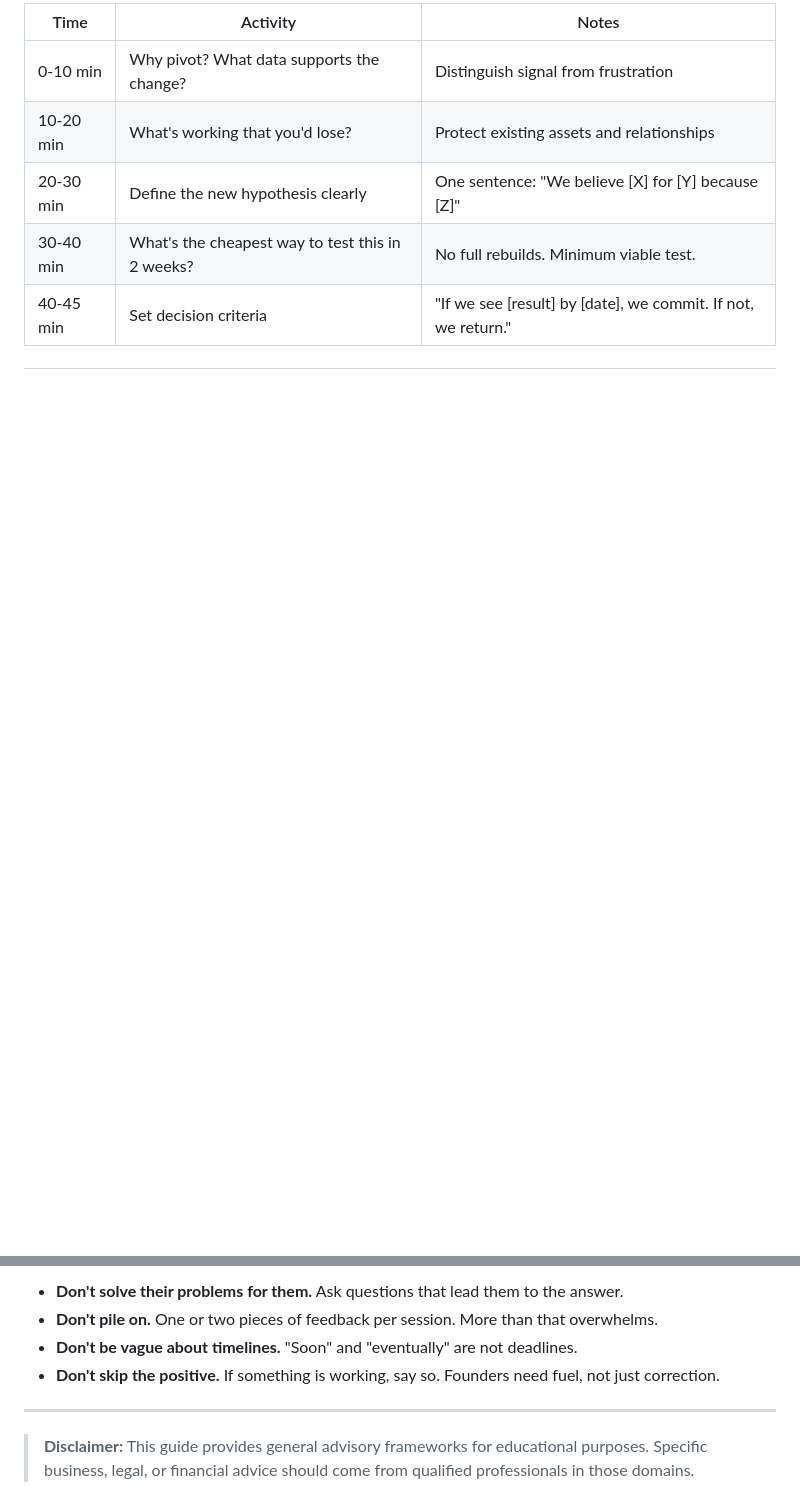
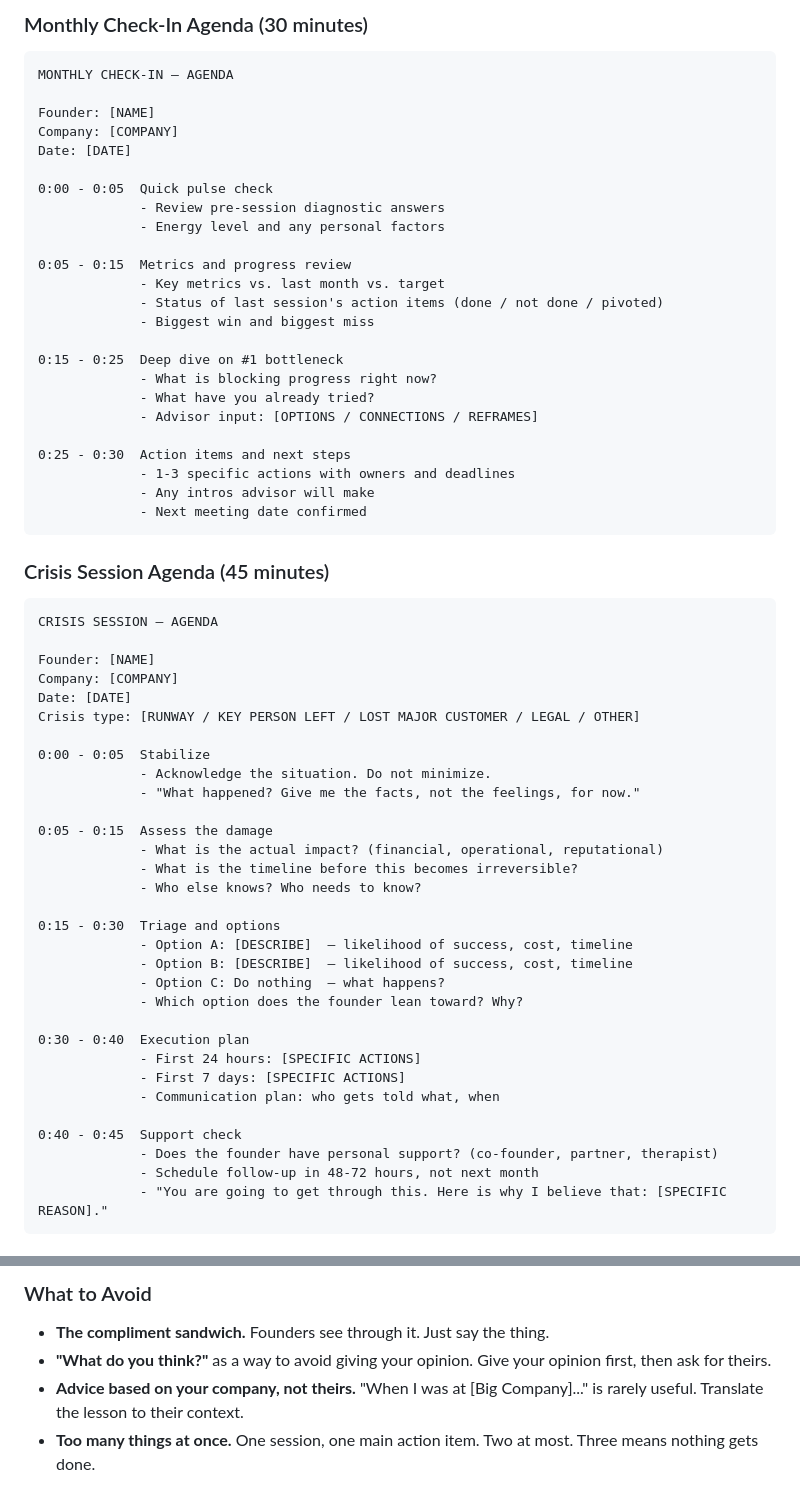
Before and after one commit to dougdevitre/access-to-business, a Markdown page: references/advisor/session-prep.md, 2 parts joined by grey strips. Drawn GitHub-style; blank space fills up the shorter version.

````diff
--- a/references/advisor/session-prep.md
+++ b/references/advisor/session-prep.md
@@ -79,8 +110,66 @@ Use when: founder is considering a major change in product, market, or business
 
-| Time | Activity | Notes |
-|------|----------|-------|
-| 0-10 min | Why pivot? What data supports the change? | Distinguish signal from frustration |
-| 10-20 min | What's working that you'd lose? | Protect existing assets and relationships |
-| 20-30 min | Define the new hypothesis clearly | One sentence: "We believe [X] for [Y] because [Z]" |
-| 30-40 min | What's the cheapest way to test this in 2 weeks? | No full rebuilds. Minimum viable test. |
-| 40-45 min | Set decision criteria | "If we see [result] by [date], we commit. If not, we return." |
+### Monthly Check-In Agenda (30 minutes)
+
+```
+MONTHLY CHECK-IN — AGENDA
+
+Founder: [NAME]
+Company: [COMPANY]
+Date: [DATE]
+
+0:00 - 0:05  Quick pulse check
+             - Review pre-session diagnostic answers
+             - Energy level and any personal factors
+
+0:05 - 0:15  Metrics and progress review
+             - Key metrics vs. last month vs. target
+             - Status of last session's action items (done / not done / pivoted)
+             - Biggest win and biggest miss
+
+0:15 - 0:25  Deep dive on #1 bottleneck
+             - What is blocking progress right now?
+             - What have you already tried?
+             - Advisor input: [OPTIONS / CONNECTIONS / REFRAMES]
+
+0:25 - 0:30  Action items and next steps
+             - 1-3 specific actions with owners and deadlines
+             - Any intros advisor will make
+             - Next meeting date confirmed
+```
+
+### Crisis Session Agenda (45 minutes)
+
+```
+CRISIS SESSION — AGENDA
+
+Founder: [NAME]
+Company: [COMPANY]
+Date: [DATE]
+Crisis type: [RUNWAY / KEY PERSON LEFT / LOST MAJOR CUSTOMER / LEGAL / OTHER]
+
+0:00 - 0:05  Stabilize
+             - Acknowledge the situation. Do not minimize.
+             - "What happened? Give me the facts, not the feelings, for now."
+
+0:05 - 0:15  Assess the damage
+             - What is the actual impact? (financial, operational, reputational)
+             - What is the timeline before this becomes irreversible?
+             - Who else knows? Who needs to know?
+
+0:15 - 0:30  Triage and options
+             - Option A: [DESCRIBE]  — likelihood of success, cost, timeline
+             - Option B: [DESCRIBE]  — likelihood of success, cost, timeline
+             - Option C: Do nothing  — what happens?
+             - Which option does the founder lean toward? Why?
+
+0:30 - 0:40  Execution plan
+             - First 24 hours: [SPECIFIC ACTIONS]
+             - First 7 days: [SPECIFIC ACTIONS]
+             - Communication plan: who gets told what, when
+
+0:40 - 0:45  Support check
+             - Does the founder have personal support? (co-founder, partner, therapist)
+             - Schedule follow-up in 48-72 hours, not next month
+             - "You are going to get through this. Here is why I believe that: [SPECIFIC REASON]."
+```
+
@@ -134,9 +263,7 @@ Use these in sequence. Stop as soon as you find the real blocker.
 
-- **Don't solve their problems for them.** Ask questions that lead them to the answer.
-- **Don't pile on.** One or two pieces of feedback per session. More than that overwhelms.
-- **Don't be vague about timelines.** "Soon" and "eventually" are not deadlines.
-- **Don't skip the positive.** If something is working, say so. Founders need fuel, not just correction.
+### What to Avoid
 
----
-
-> **Disclaimer:** This guide provides general advisory frameworks for educational purposes. Specific business, legal, or financial advice should come from qualified professionals in those domains.
+- **The compliment sandwich.** Founders see through it. Just say the thing.
+- **"What do you think?"** as a way to avoid giving your opinion. Give your opinion first, then ask for theirs.
+- **Advice based on your company, not theirs.** "When I was at [Big Company]..." is rarely useful. Translate the lesson to their context.
+- **Too many things at once.** One session, one main action item. Two at most. Three means nothing gets done.
````
Also changed, not shown: other parts of references/advisor/session-prep.md (+151 -80 lines), references/decisions/should-i-raise.md (+84 -86 lines).
